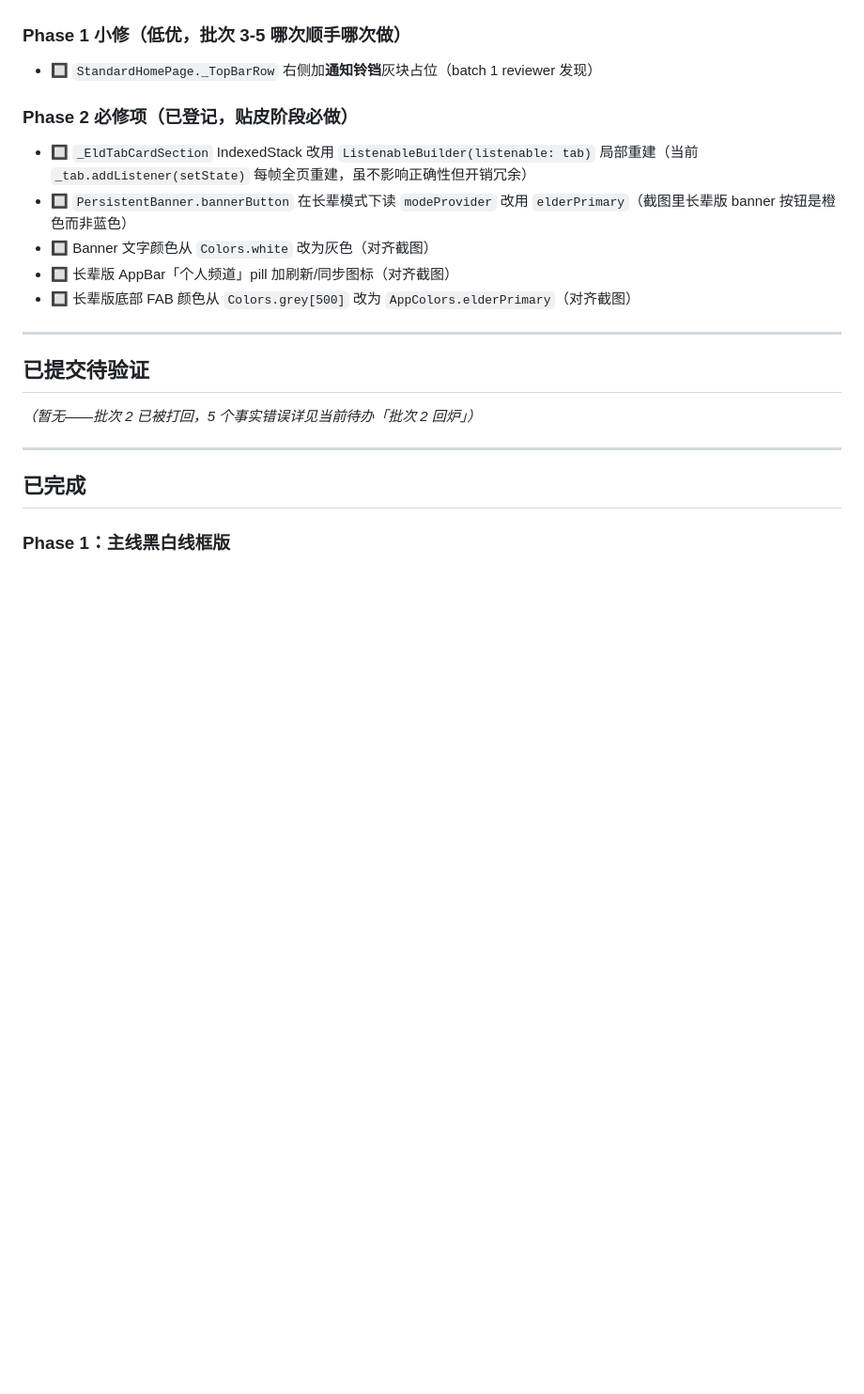
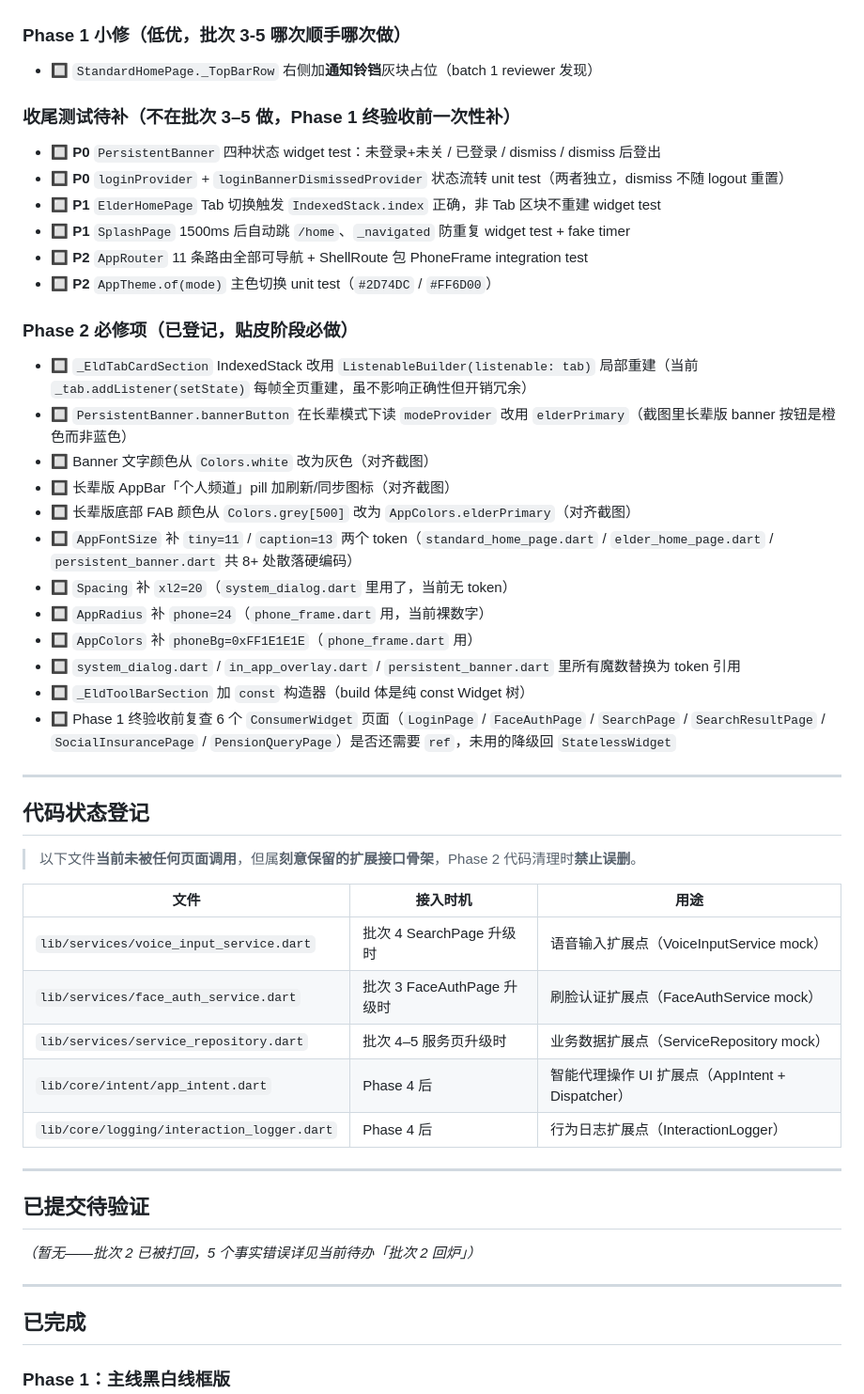
Before and after one commit to Echo-bababoyi/test, a Markdown page: docs/TODO.md, the part around one of its changes. Shown at 94% size. Rendered like a GitHub page; blank space fills up the shorter version.

Commit message:
docs(todo): 增补 reviewer 全局审查产出
reviewer 跨批次代码审查发现 13 处可优化（无阻塞），按以下 4 块落入 TODO：

1. 新增「⚠️ 批次 3 前置」子区
   VerifyPage 路由指向歧义（AppBar/内容属刷脸动画，路由名属 SMS 验证码）
   FaceAuthPage 摄像头允许后错误跳 /login/verify，应留在 FaceAuthPage 内部子状态
   批次 3 必须拆清楚

2. 新增「代码状态登记」区
   5 条僵尸代码保留声明（voice_input_service / face_auth_service /
   service_repository / app_intent / interaction_logger），标注接入时机，
   禁止误删

3. 「Phase 2 必修项」追加 7 条
   AppFontSize 补 tiny=11 / caption=13
   Spacing 补 xl2=20
   AppRadius 补 phone=24
   AppColors 补 phoneBg=0xFF1E1E1E
   system_dialog / in_app_overlay / persistent_banner 里的魔数替换为 token
   _EldToolBarSection 加 const 构造器
   6 个 ConsumerWidget 页面复查是否需要 ref

4. 新增「收尾测试待补」清单 6 条（Phase 1 终验收前一次性补）
   P0: PersistentBanner 四态 + Provider 流转
   P1: ElderHomePage Tab + IndexedStack 不重建 + SplashPage 防重复跳
   P2: AppRouter 11 路由冒烟 + 主色切换

顺带：批次 2 回炉 commit d3717e3 提交记录的 <pending> 由 PM 顺手回填。

Co-Authored-By: Claude Opus 4.7 (1M context) <noreply@anthropic.com>

```diff
--- a/docs/TODO.md
+++ b/docs/TODO.md
@@ -23,6 +33,15 @@
 
 - 🔲 `StandardHomePage._TopBarRow` 右侧加**通知铃铛**灰块占位（batch 1 reviewer 发现）
 
+### 收尾测试待补（不在批次 3–5 做，Phase 1 终验收前一次性补）
+
+- 🔲 **P0** `PersistentBanner` 四种状态 widget test：未登录+未关 / 已登录 / dismiss / dismiss 后登出
+- 🔲 **P0** `loginProvider` + `loginBannerDismissedProvider` 状态流转 unit test（两者独立，dismiss 不随 logout 重置）
+- 🔲 **P1** `ElderHomePage` Tab 切换触发 `IndexedStack.index` 正确，非 Tab 区块不重建 widget test
+- 🔲 **P1** `SplashPage` 1500ms 后自动跳 `/home`、`_navigated` 防重复 widget test + fake timer
+- 🔲 **P2** `AppRouter` 11 条路由全部可导航 + ShellRoute 包 PhoneFrame integration test
+- 🔲 **P2** `AppTheme.of(mode)` 主色切换 unit test（`#2D74DC` / `#FF6D00`）
+
 ### Phase 2 必修项（已登记，贴皮阶段必做）
 
 - 🔲 `_EldTabCardSection` IndexedStack 改用 `ListenableBuilder(listenable: tab)` 局部重建（当前 `_tab.addListener(setState)` 每帧全页重建，虽不影响正确性但开销冗余）
@@ -30,6 +49,27 @@
 - 🔲 Banner 文字颜色从 `Colors.white` 改为灰色（对齐截图）
 - 🔲 长辈版 AppBar「个人频道」pill 加刷新/同步图标（对齐截图）
 - 🔲 长辈版底部 FAB 颜色从 `Colors.grey[500]` 改为 `AppColors.elderPrimary`（对齐截图）
+- 🔲 `AppFontSize` 补 `tiny=11` / `caption=13` 两个 token（`standard_home_page.dart` / `elder_home_page.dart` / `persistent_banner.dart` 共 8+ 处散落硬编码）
+- 🔲 `Spacing` 补 `xl2=20`（`system_dialog.dart` 里用了，当前无 token）
+- 🔲 `AppRadius` 补 `phone=24`（`phone_frame.dart` 用，当前裸数字）
+- 🔲 `AppColors` 补 `phoneBg=0xFF1E1E1E`（`phone_frame.dart` 用）
+- 🔲 `system_dialog.dart` / `in_app_overlay.dart` / `persistent_banner.dart` 里所有魔数替换为 token 引用
+- 🔲 `_EldToolBarSection` 加 `const` 构造器（build 体是纯 const Widget 树）
+- 🔲 Phase 1 终验收前复查 6 个 `ConsumerWidget` 页面（`LoginPage` / `FaceAuthPage` / `SearchPage` / `SearchResultPage` / `SocialInsurancePage` / `PensionQueryPage`）是否还需要 `ref`，未用的降级回 `StatelessWidget`
+
+---
+
+## 代码状态登记
+
+> 以下文件**当前未被任何页面调用**，但属**刻意保留的扩展接口骨架**，Phase 2 代码清理时**禁止误删**。
+
+| 文件 | 接入时机 | 用途 |
+|------|---------|------|
+| `lib/services/voice_input_service.dart` | 批次 4 SearchPage 升级时 | 语音输入扩展点（VoiceInputService mock） |
+| `lib/services/face_auth_service.dart` | 批次 3 FaceAuthPage 升级时 | 刷脸认证扩展点（FaceAuthService mock） |
+| `lib/services/service_repository.dart` | 批次 4–5 服务页升级时 | 业务数据扩展点（ServiceRepository mock） |
+| `lib/core/intent/app_intent.dart` | Phase 4 后 | 智能代理操作 UI 扩展点（AppIntent + Dispatcher） |
+| `lib/core/logging/interaction_logger.dart` | Phase 4 后 | 行为日志扩展点（InteractionLogger） |
 
 ---
 
```
Also changed, not shown: other parts of docs/TODO.md (+10 -0 lines).
